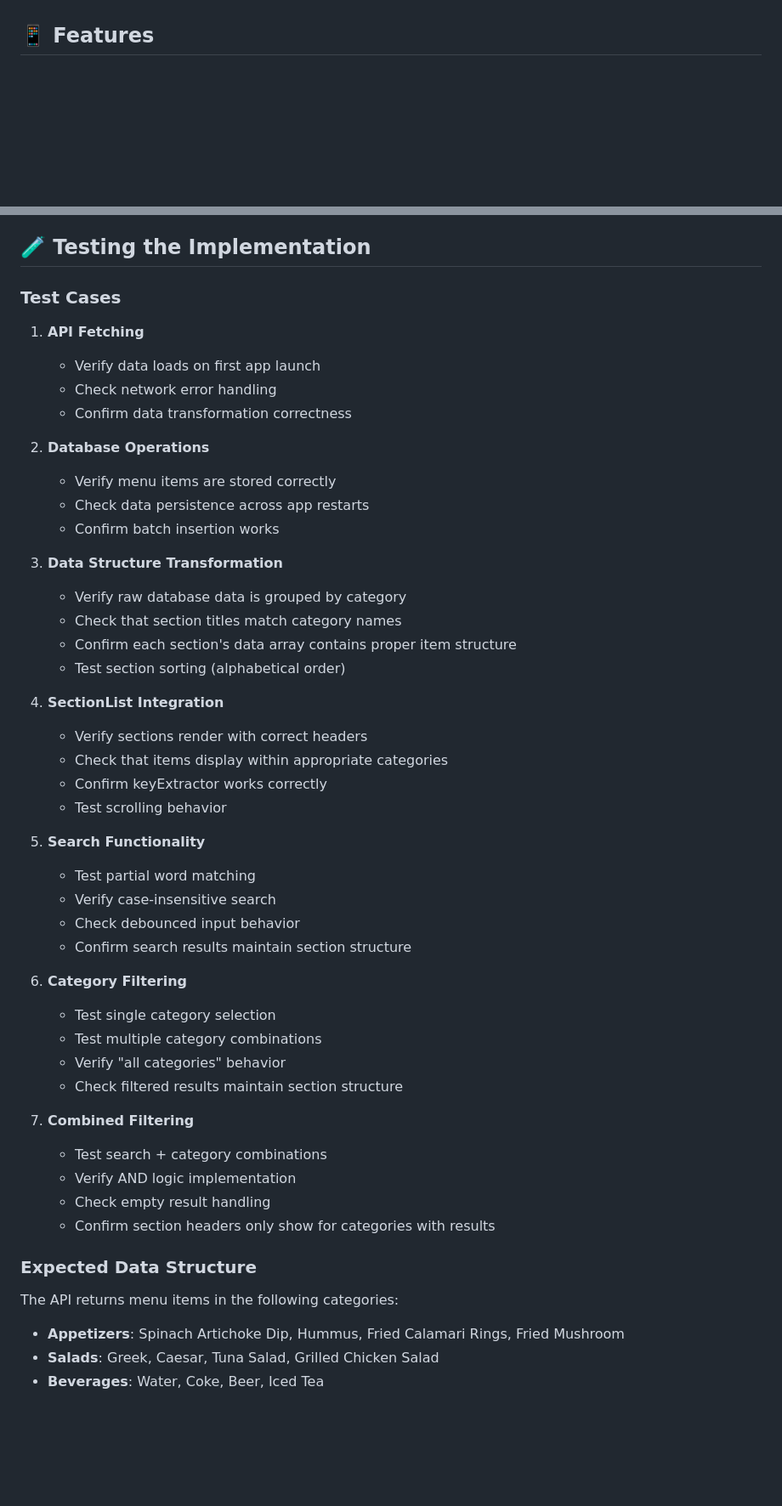
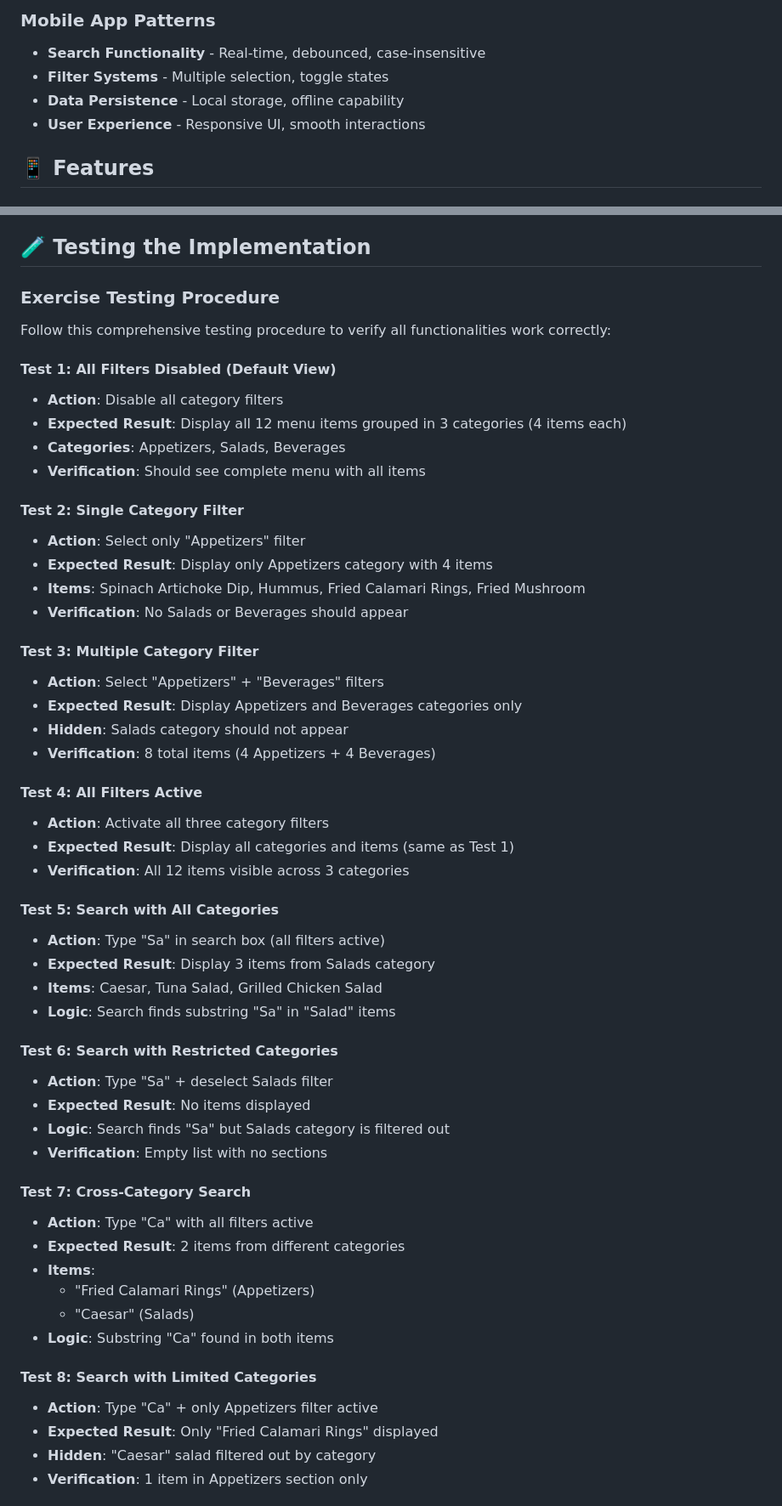
Before and after one commit to joelkingsley/meta-react-native-specialization-learning, a Markdown page: working-with-data/m5-lab/README.md, 2 parts joined by grey strips. Shown: that part at 85% size. GitHub-like rendering; blank space fills up the shorter version.

Commit message:
docs: Update README to enhance exercise overview, data flow, and testing procedures

```diff
--- a/working-with-data/m5-lab/README.md
+++ b/working-with-data/m5-lab/README.md
@@ -16,3 +79,8 @@ This exercise focuses on querying a REST API and implementing data persistence u
+### **Mobile App Patterns**
+- **Search Functionality** - Real-time, debounced, case-insensitive
+- **Filter Systems** - Multiple selection, toggle states
+- **Data Persistence** - Local storage, offline capability
+- **User Experience** - Responsive UI, smooth interactions
 
 ## 📱 Features
 
@@ -211,52 +279,56 @@ m5-lab/
 
 ## 🧪 Testing the Implementation
 
-### Test Cases
+### Exercise Testing Procedure
 
-1. **API Fetching**
-   - Verify data loads on first app launch
-   - Check network error handling
-   - Confirm data transformation correctness
+Follow this comprehensive testing procedure to verify all functionalities work correctly:
 
-2. **Database Operations**
-   - Verify menu items are stored correctly
-   - Check data persistence across app restarts
-   - Confirm batch insertion works
+#### **Test 1: All Filters Disabled (Default View)**
+- **Action**: Disable all category filters
+- **Expected Result**: Display all 12 menu items grouped in 3 categories (4 items each)
+- **Categories**: Appetizers, Salads, Beverages
+- **Verification**: Should see complete menu with all items
 
-3. **Data Structure Transformation**
-   - Verify raw database data is grouped by category
-   - Check that section titles match category names
-   - Confirm each section's data array contains proper item structure
-   - Test section sorting (alphabetical order)
+#### **Test 2: Single Category Filter**
+- **Action**: Select only "Appetizers" filter
+- **Expected Result**: Display only Appetizers category with 4 items
+- **Items**: Spinach Artichoke Dip, Hummus, Fried Calamari Rings, Fried Mushroom
+- **Verification**: No Salads or Beverages should appear
 
-4. **SectionList Integration**
-   - Verify sections render with correct headers
-   - Check that items display within appropriate categories
-   - Confirm keyExtractor works correctly
-   - Test scrolling behavior
+#### **Test 3: Multiple Category Filter**
+- **Action**: Select "Appetizers" + "Beverages" filters
+- **Expected Result**: Display Appetizers and Beverages categories only
+- **Hidden**: Salads category should not appear
+- **Verification**: 8 total items (4 Appetizers + 4 Beverages)
 
-5. **Search Functionality**
-   - Test partial word matching
-   - Verify case-insensitive search
-   - Check debounced input behavior
-   - Confirm search results maintain section structure
+#### **Test 4: All Filters Active**
+- **Action**: Activate all three category filters
+- **Expected Result**: Display all categories and items (same as Test 1)
+- **Verification**: All 12 items visible across 3 categories
 
-6. **Category Filtering**
-   - Test single category selection
-   - Test multiple category combinations
-   - Verify "all categories" behavior
-   - Check filtered results maintain section structure
+#### **Test 5: Search with All Categories**
+- **Action**: Type "Sa" in search box (all filters active)
+- **Expected Result**: Display 3 items from Salads category
+- **Items**: Caesar, Tuna Salad, Grilled Chicken Salad
+- **Logic**: Search finds substring "Sa" in "Salad" items
 
-7. **Combined Filtering**
-   - Test search + category combinations
-   - Verify AND logic implementation
-   - Check empty result handling
-   - Confirm section headers only show for categories with results
+#### **Test 6: Search with Restricted Categories**
+- **Action**: Type "Sa" + deselect Salads filter
+- **Expected Result**: No items displayed
+- **Logic**: Search finds "Sa" but Salads category is filtered out
+- **Verification**: Empty list with no sections
 
-### Expected Data Structure
+#### **Test 7: Cross-Category Search**
+- **Action**: Type "Ca" with all filters active
+- **Expected Result**: 2 items from different categories
+- **Items**:
+  - "Fried Calamari Rings" (Appetizers)
+  - "Caesar" (Salads)
+- **Logic**: Substring "Ca" found in both items
 
-The API returns menu items in the following categories:
-- **Appetizers**: Spinach Artichoke Dip, Hummus, Fried Calamari Rings, Fried Mushroom
-- **Salads**: Greek, Caesar, Tuna Salad, Grilled Chicken Salad
-- **Beverages**: Water, Coke, Beer, Iced Tea
+#### **Test 8: Search with Limited Categories**
+- **Action**: Type "Ca" + only Appetizers filter active
+- **Expected Result**: Only "Fried Calamari Rings" displayed
+- **Hidden**: "Caesar" salad filtered out by category
+- **Verification**: 1 item in Appetizers section only
 
```
Also changed, not shown: other parts of working-with-data/m5-lab/README.md (+115 -7 lines).
